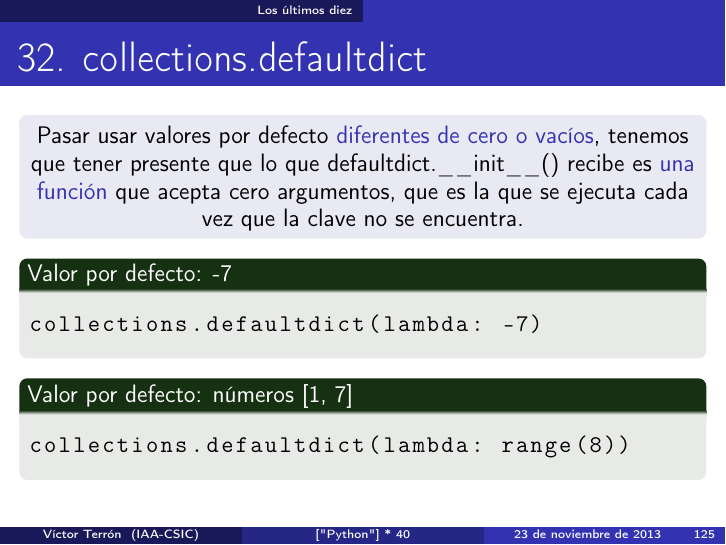
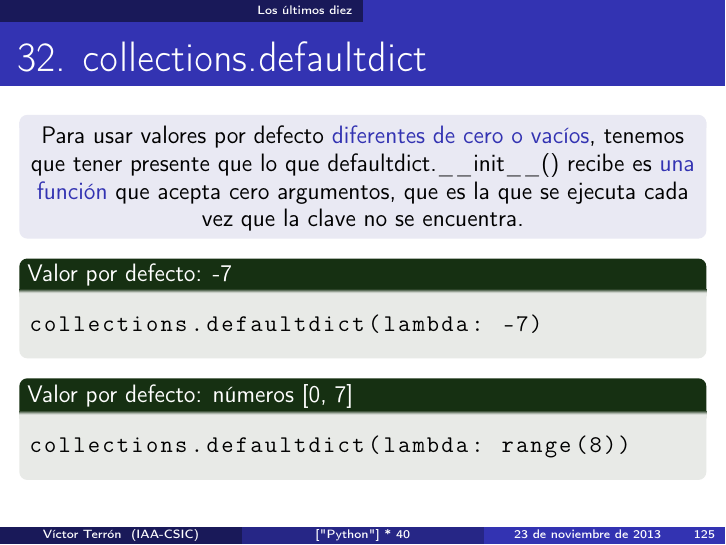
Before and after one commit to vterron/python-talks, LaTeX slides (python-cuarenta.tex, which reads puntos/32.tex): page 125 of 141. Compiled offline with pdfLaTeX.

Commit message:
3 correcciones menores
Un espacio en blanco, un fallo tipográfico, y el inicio de la lista range(8)

```diff
--- a/puntos/32.tex
+++ b/puntos/32.tex
@@ -96,7 +96,7 @@ d[1][5] = 1.87
   \small
   \begin{block}{}
     \centering
-    Pasar usar valores por defecto \structure{diferentes de cero o
+    Para usar valores por defecto \structure{diferentes de cero o
       vacíos}, tenemos que tener presente que lo que
     defaultdict.\_\_init\_\_() recibe es \structure{una función} que
     acepta cero argumentos, que es la que se ejecuta cada vez que la
@@ -111,7 +111,7 @@ collections.defaultdict(lambda: -7)
   \end{exampleblock}
 
   \begin{exampleblock}
-    {Valor por defecto: números [1, 7]}
+    {Valor por defecto: números [0, 7]}
     \begin{lstlisting}
 collections.defaultdict(lambda: range(8))
     \end{lstlisting}
```
Also changed, not shown: puntos/32.tex (2 more changed lines).
